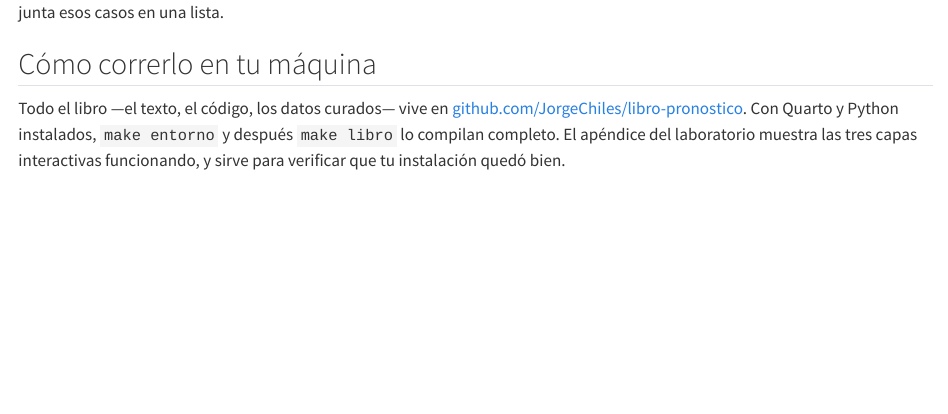
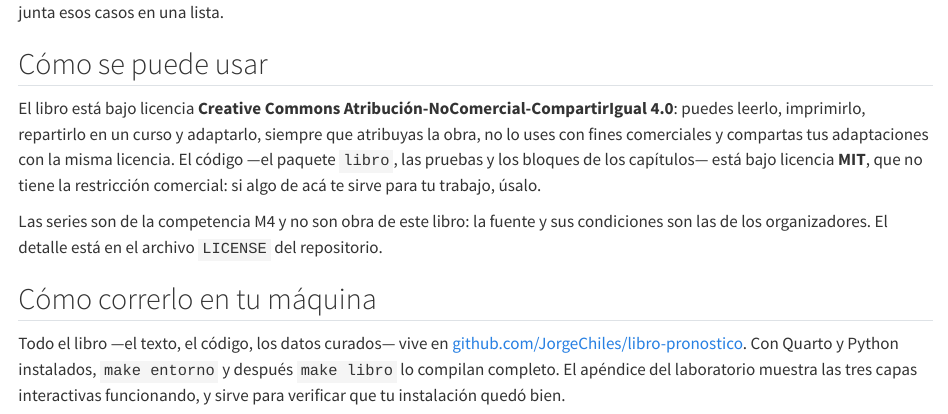
Before and after one commit to JorgeChiles/libro-pronostico, a Quarto document (index.qmd): the page in a window 1100 px wide, from 1750 px down. Rendered offline with R 4.5, knitr and Pandoc in place of Quarto, with nearby package versions; drawn as R Markdown's standard HTML page in place of the format the file asks for.

Commit message:
Licencia: CC BY-NC-SA para el libro, MIT para el código
Sin archivo de licencia rige el derecho de autor por omisión, o sea que
nadie puede reutilizar nada. Eso contradecía el "es gratuito" del
prefacio, y había que resolverlo antes de abrir el repositorio.

El texto legal de Creative Commons no se transcribe: se referencia el
canónico en creativecommons.org, que es la versión que rige. El de MIT
sí va completo, que es corto y no admite variantes.

Las series de M4 quedan explícitamente afuera de las dos licencias: no
son obra de este libro y conservan las condiciones de sus organizadores,
con la cita del artículo de la competencia.

El prefacio ahora tiene la sección donde el lector la busca, y el README
la resume en tres líneas.

```diff
--- a/index.qmd
+++ b/index.qmd
@@ -101,6 +101,19 @@ Cuando una medición contradice lo que suele afirmarse, este libro reporta lo qu
 midió y lo dice con esas palabras. La @sec-cierre-libro junta esos casos en una
 lista.
 
+## Cómo se puede usar
+
+El libro está bajo licencia **Creative Commons Atribución-NoComercial-CompartirIgual
+4.0**: puedes leerlo, imprimirlo, repartirlo en un curso y adaptarlo, siempre que
+atribuyas la obra, no lo uses con fines comerciales y compartas tus adaptaciones con
+la misma licencia. El código —el paquete `libro`, las pruebas y los bloques de los
+capítulos— está bajo licencia **MIT**, que no tiene la restricción comercial: si algo
+de acá te sirve para tu trabajo, úsalo.
+
+Las series son de la competencia M4 y no son obra de este libro: la fuente y sus
+condiciones son las de los organizadores. El detalle está en el archivo `LICENSE` del
+repositorio.
+
 ## Cómo correrlo en tu máquina
 
 Todo el libro —el texto, el código, los datos curados— vive en
```
Also changed, not shown: README.md, 1 other file.
